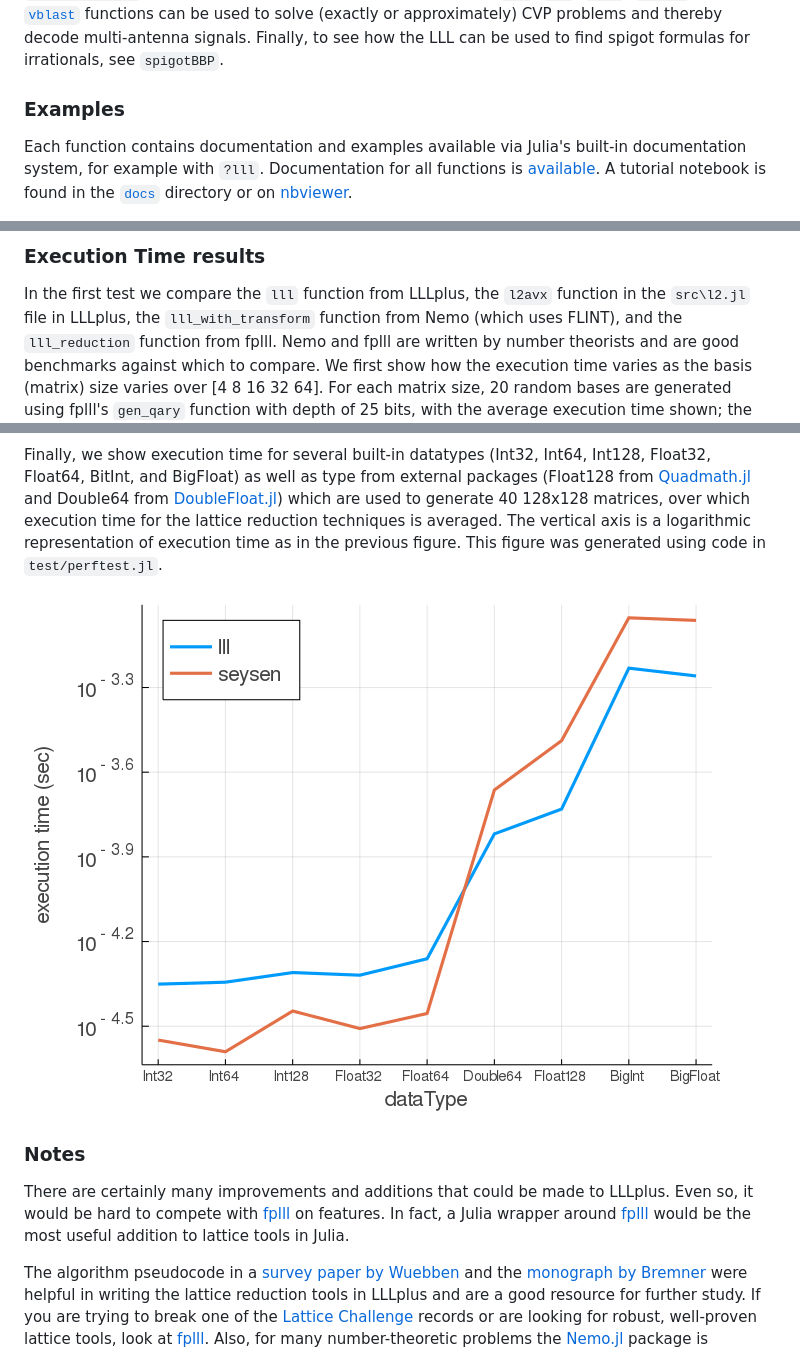
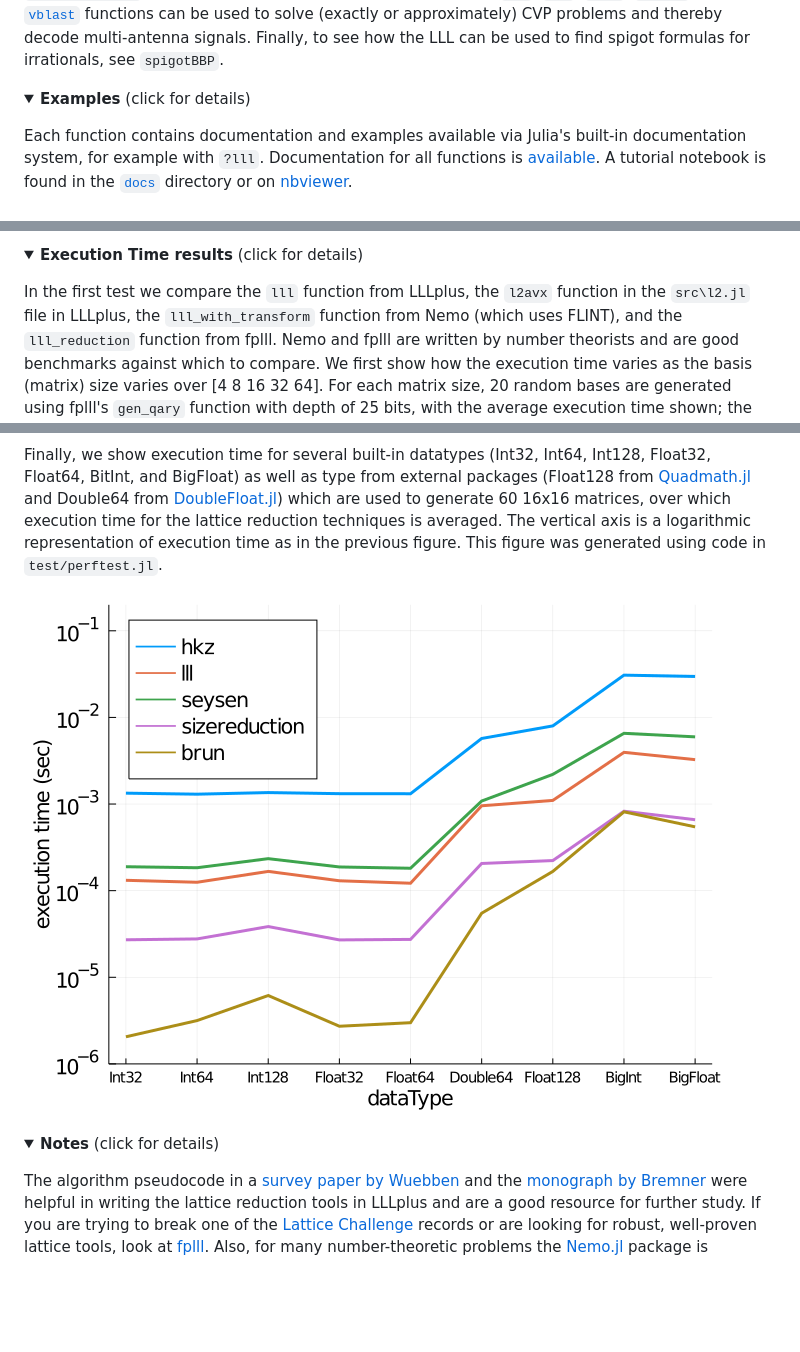
Before and after one commit to chrisvwx/LLLplus.jl, a Markdown page: README.md, 3 parts joined by grey strips. Rendered like a GitHub page; pictures changed too: docs/src/assets/perfVsDataType.png; folded sections open; blank space fills up the shorter version.

```diff
--- a/README.md
+++ b/README.md
@@ -42,7 +42,10 @@ and thereby decode multi-antenna signals.
 Finally, to see how the LLL can be used to find spigot formulas for
 irrationals, see `spigotBBP`.
 
-### Examples
+
+<details>
+   <summary><b>Examples</b> (click for details)</summary>
+<p>
 
 Each function contains documentation and examples available via Julia's
 built-in documentation system, for example with `?lll`. Documentation
@@ -74,5 +79,7 @@ sum(abs.(u-uhat))
 
-### Execution Time results
+<details>
+   <summary><b>Execution Time results</b> (click for details)</summary>
+<p>
 
 In the first test we compare the `lll` function from LLLplus, the
 `l2avx` function in the `src\l2.jl` file in LLLplus, the
@@ -115,20 +122,19 @@ BigFloat) as well as type from external packages (Float128 from
 [Quadmath.jl](https://github.com/JuliaMath/Quadmath.jl) and Double64
 from [DoubleFloat.jl](https://github.com/JuliaMath/DoubleFloats.jl))
 which are used to
-generate 40 128x128 matrices, over which execution time for the
+generate 60 16x16 matrices, over which execution time for the
 lattice reduction techniques is averaged.  The vertical axis is a
 logarithmic representation of execution time as in the previous
 figure. This figure was generated using code in `test/perftest.jl`.
 
 ![Time vs data type](docs/src/assets/perfVsDataType.png)
 
-### Notes
+</p>
+</details>
 
-There are certainly many improvements and additions that could be made
-to LLLplus. Even so, it would be hard to compete with
-[fplll](https://github.com/fplll/fplll) on features. In fact, a Julia
-wrapper around [fplll](https://github.com/fplll/fplll) would be the most
-useful addition to lattice tools in Julia.
+<details>
+   <summary><b>Notes</b> (click for details)</summary>
+<p>
 
 The algorithm pseudocode in a [survey paper by Wuebben](http://www.ant.uni-bremen.de/sixcms/media.php/102/10740/SPM_2011_Wuebben.pdf) and the
 [monograph by Bremner](https://www.amazon.com/Lattice-Basis-Reduction-Introduction-Applications/dp/1439807027)
```
Also changed, not shown: other parts of README.md (+2 -0 lines), docs/src/functions.md (+2 -1 lines), docs/src/index.md (+16 -48 lines), 7 other files.
